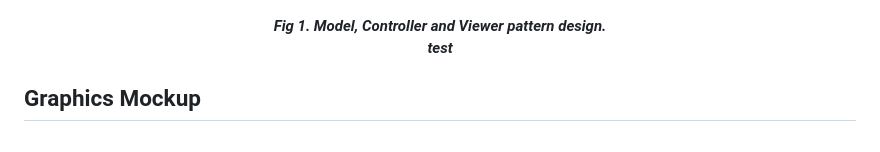
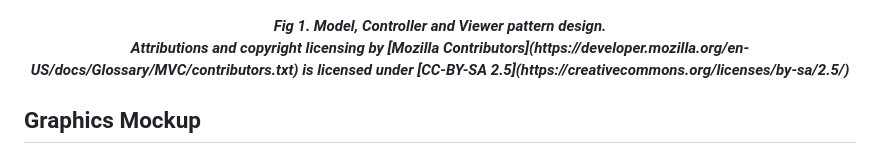
Before and after one commit to diogovenade/ldts-snake, a Markdown page: README.md, the part around the change. Rendered like a GitHub page.

Commit message:
proper MCV Attribution

```diff
--- a/README.md
+++ b/README.md
@@ -37,7 +37,7 @@ The way these elements interact with each other are explained in the following i
 <p align="center">
   <b><i>
   Fig 1. Model, Controller and Viewer pattern design.<br>
-  test
+  Attributions and copyright licensing by [Mozilla Contributors](https://developer.mozilla.org/en-US/docs/Glossary/MVC/contributors.txt) is licensed under [CC-BY-SA 2.5](https://creativecommons.org/licenses/by-sa/2.5/)
   </i></b>
 </p>
 
```
